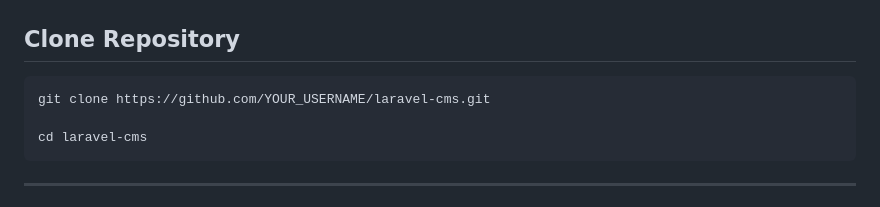
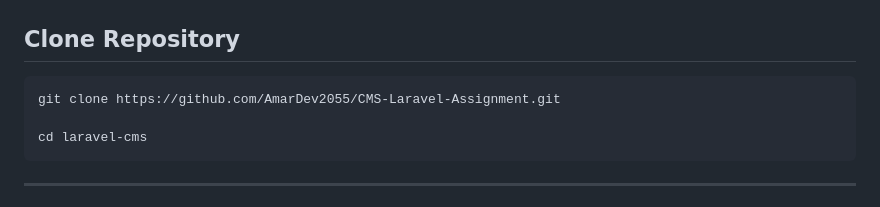
Before and after one commit to AmarDev2055/CMS-Laravel-Assignment, a Markdown page: README.md, the part around the change. Drawn GitHub-style.

````diff
--- a/README.md
+++ b/README.md
@@ -84,7 +84,7 @@ A modern Content Management System (CMS) built with **Laravel 12**, **React (Vit
 ## Clone Repository
 
 ```bash
-git clone https://github.com/YOUR_USERNAME/laravel-cms.git
+git clone https://github.com/AmarDev2055/CMS-Laravel-Assignment.git
 
 cd laravel-cms
 ```
````
